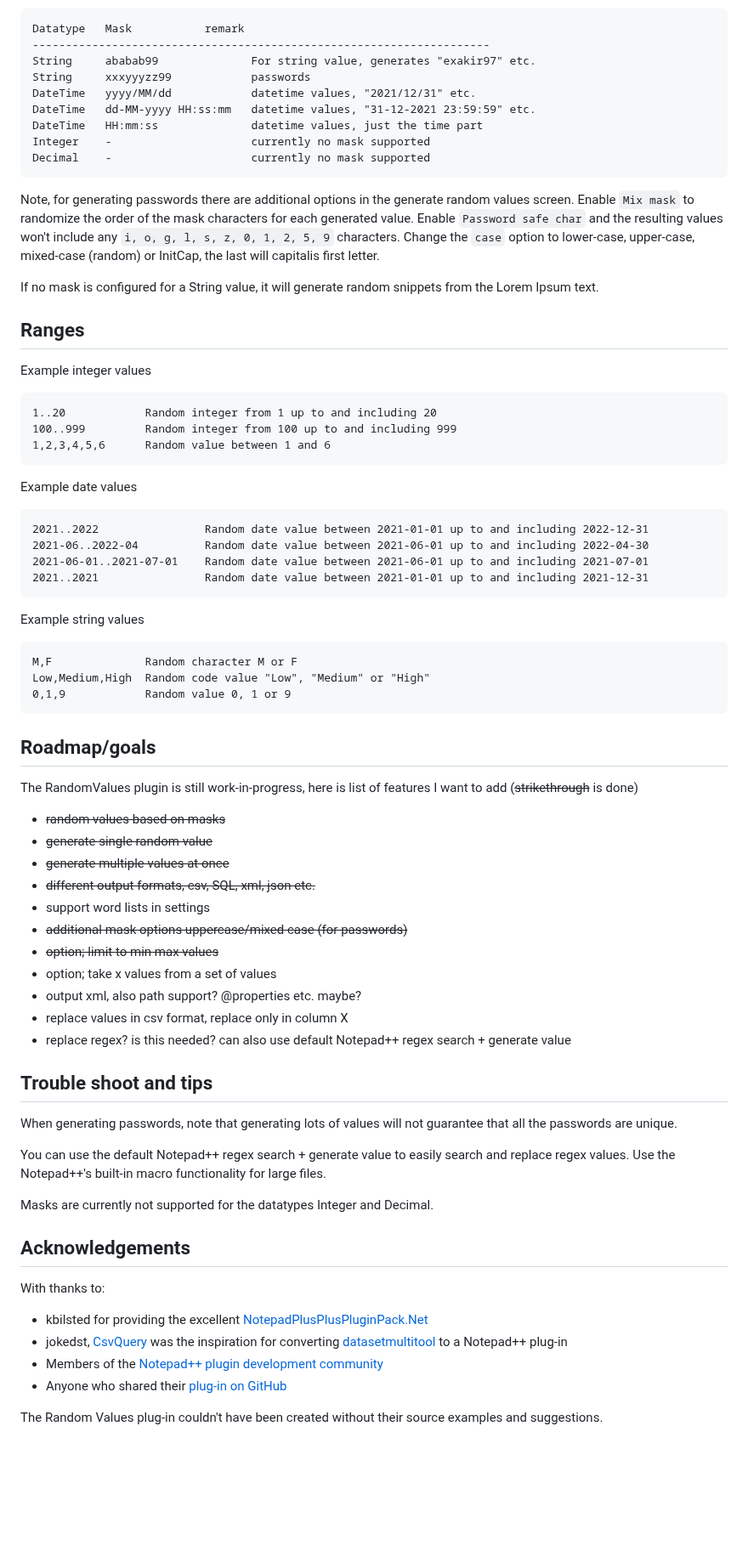
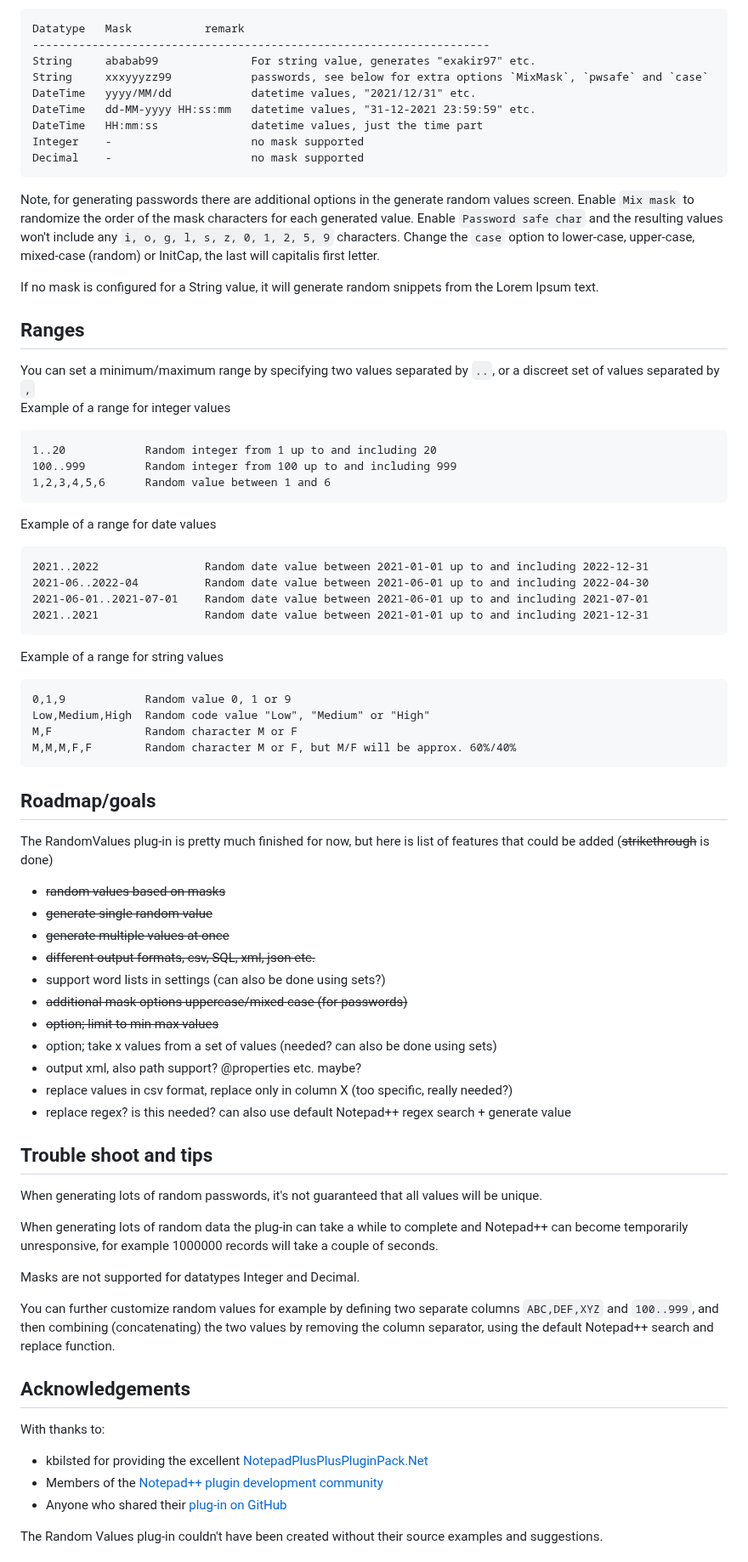
Before and after one commit to BdR76/RandomValuesNPP, a Markdown page: readme.md, the part around one of its changes. Shown at 85% size. Drawn GitHub-style; blank space fills up the shorter version.

```diff
--- a/readme.md
+++ b/readme.md
@@ -55,12 +58,12 @@ Some examples of using a mask to generate random text values (not case sensitive
     Datatype   Mask           remark
     ---------------------------------------------------------------------
     String     ababab99              For string value, generates "exakir97" etc.
-    String     xxxyyyzz99            passwords
+    String     xxxyyyzz99            passwords, see below for extra options `MixMask`, `pwsafe` and `case`
     DateTime   yyyy/MM/dd            datetime values, "2021/12/31" etc.
     DateTime   dd-MM-yyyy HH:ss:mm   datetime values, "31-12-2021 23:59:59" etc.
     DateTime   HH:mm:ss              datetime values, just the time part
-    Integer    -                     currently no mask supported
-    Decimal    -                     currently no mask supported
+    Integer    -                     no mask supported
+    Decimal    -                     no mask supported
 
 Note, for generating passwords there are additional options in the generate random values screen.
 Enable `Mix mask` to randomize the order of the mask characters for each generated value.
@@ -71,49 +74,52 @@ If no mask is configured for a String value, it will generate random snippets fr
 
 Ranges
 ------
-Example integer values
+You can set a minimum/maximum range by specifying two values separated by `..`, or a discreet set of values separated by `,`
+Example of a range for integer values
 
     1..20            Random integer from 1 up to and including 20
     100..999         Random integer from 100 up to and including 999
     1,2,3,4,5,6      Random value between 1 and 6
 
-Example date values
+Example of a range for date values
 
     2021..2022                Random date value between 2021-01-01 up to and including 2022-12-31
     2021-06..2022-04          Random date value between 2021-06-01 up to and including 2022-04-30
     2021-06-01..2021-07-01    Random date value between 2021-06-01 up to and including 2021-07-01
     2021..2021                Random date value between 2021-01-01 up to and including 2021-12-31
 
-Example string values
+Example of a range for string values
 
+    0,1,9            Random value 0, 1 or 9
+    Low,Medium,High  Random code value "Low", "Medium" or "High"
     M,F              Random character M or F
-    Low,Medium,High  Random code value "Low", "Medium" or "High"
-    0,1,9            Random value 0, 1 or 9
+    M,M,M,F,F        Random character M or F, but M/F will be approx. 60%/40%
 
 Roadmap/goals
 -------------
-The RandomValues plugin is still work-in-progress, here is list of features I want to add (~~strikethrough~~ is done)
+The RandomValues plug-in is pretty much finished for now, but here is list of features that could be added (~~strikethrough~~ is done)
 
 * ~~random values based on masks~~
 * ~~generate single random value~~
 * ~~generate multiple values at once~~
 * ~~different output formats, csv, SQL, xml, json etc.~~
-* support word lists in settings
+* support word lists in settings (can also be done using sets?)
 * ~~additional mask options uppercase/mixed case (for passwords)~~
 * ~~option; limit to min max values~~
-* option; take x values from a set of values
+* option; take x values from a set of values (needed? can also be done using sets)
 * output xml, also path support? @properties etc. maybe?
-* replace values in csv format, replace only in column X
+* replace values in csv format, replace only in column X (too specific, really needed?)
 * replace regex? is this needed? can also use default Notepad++ regex search + generate value
 
 Trouble shoot and tips
 ----------------------
-When generating passwords, note that generating lots of values will not guarantee that all the passwords are unique.
+When generating lots of random passwords, it's not guaranteed that all values will be unique.
 
-You can use the default Notepad++ regex search + generate value to easily search and replace regex values.
-Use the Notepad++'s built-in macro functionality for large files.
+When generating lots of random data the plug-in can take a while to complete and Notepad++ can become temporarily unresponsive, for example 1000000 records will take a couple of seconds.
 
-Masks are currently not supported for the datatypes Integer and Decimal.
+Masks are not supported for datatypes Integer and Decimal.
+
+You can further customize random values for example by defining two separate columns `ABC,DEF,XYZ` and `100..999`, and then combining (concatenating) the two values by removing the column separator, using the default Notepad++ search and replace function.
 
 Acknowledgements
 ----------------
@@ -121,7 +127,6 @@ With thanks to:
 
 * kbilsted for providing the excellent
 [NotepadPlusPlusPluginPack.Net](https://github.com/kbilsted/NotepadPlusPlusPluginPack.Net)
-* jokedst, [CsvQuery](https://github.com/jokedst/CsvQuery) was the inspiration for converting [datasetmultitool](https://github.com/BdR76/datasetmultitool) to a Notepad++ plug-in
 * Members of the [Notepad++ plugin development community](https://community.notepad-plus-plus.org/category/5/plugin-development)
 * Anyone who shared their [plug-in on GitHub](https://github.com/search?l=C%23&o=desc&q=notepad%2B%2B+plug&s=stars&type=Repositories)
 
```
Also changed, not shown: other parts of readme.md (+25 -21 lines), randomvalues_preview.png, 3 other files.
